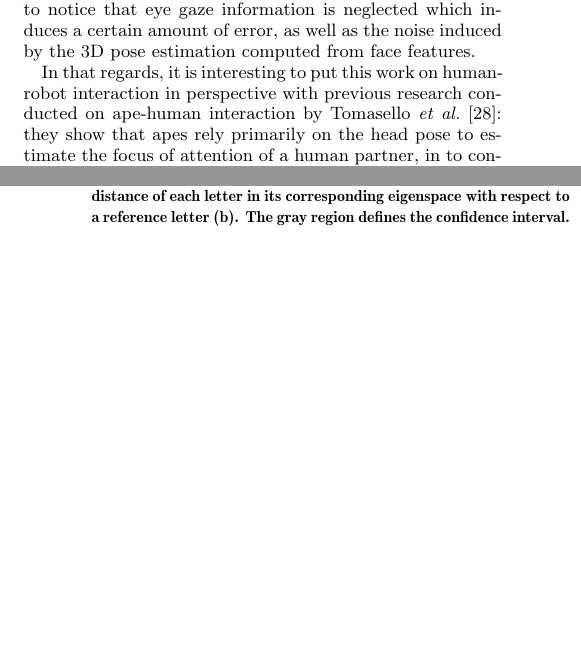
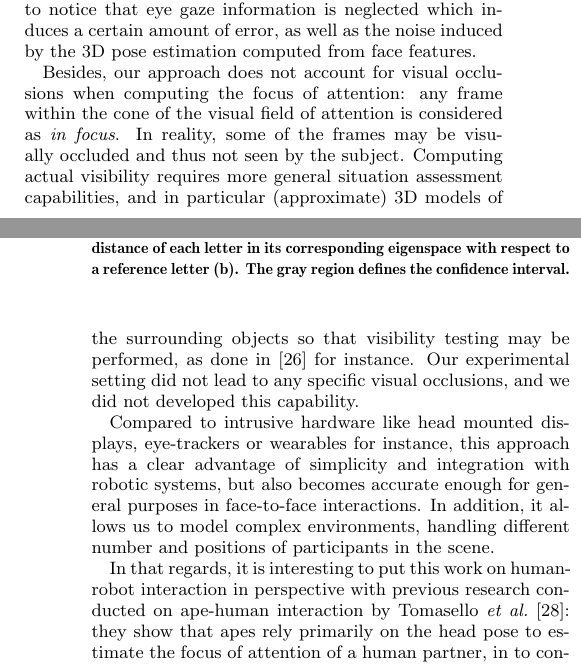
Before and after one commit to chili-epfl/paper-HRI2016-attentionTracker, a LaTeX paper (paper.tex): two parts of the columns of pages 6 and 7 of 8, joined at a grey line, cut so that both start at the same text, the shorter picture padded with empty space. Compiled offline with pdfLaTeX.

Commit message:
Added a paragraph mentioning no treatment of visual occlusions in focus of attention assessment

```diff
--- a/paper.tex
+++ b/paper.tex
@@ -747,6 +747,23 @@ important to notice that eye gaze information is neglected which induces a
 certain amount of error, as well as the noise induced by the 3D pose estimation
 computed from face features.
 
+Besides, our approach does not account for visual occlusions when computing the
+focus of attention: any frame within the cone of the visual field of attention
+is considered as \emph{in focus}. In reality, some of the frames may be visually
+occluded and thus not seen by the subject. Computing actual visibility requires
+more general situation assessment capabilities, and in particular (approximate)
+3D models of the surrounding objects so that visibility testing may be
+performed, as done in~\cite{sisbot2011situation} for instance. Our experimental
+setting did not lead to any specific visual occlusions, and we did not developed
+this capability.
+
+Compared to intrusive hardware like head mounted
+displays, eye-trackers or wearables for instance, this approach has a clear
+advantage of simplicity and integration with robotic systems, but also becomes
+accurate enough for general purposes in face-to-face interactions. In addition,
+it allows us to model complex environments, handling different number and
+positions of participants in the scene.
+
 In that regards, it is interesting to put this work on human-robot interaction
 in perspective with previous research conducted on ape-human interaction by
 Tomasello~\etal~\cite{tomasello2007reliance}: they show that apes rely primarily
```
